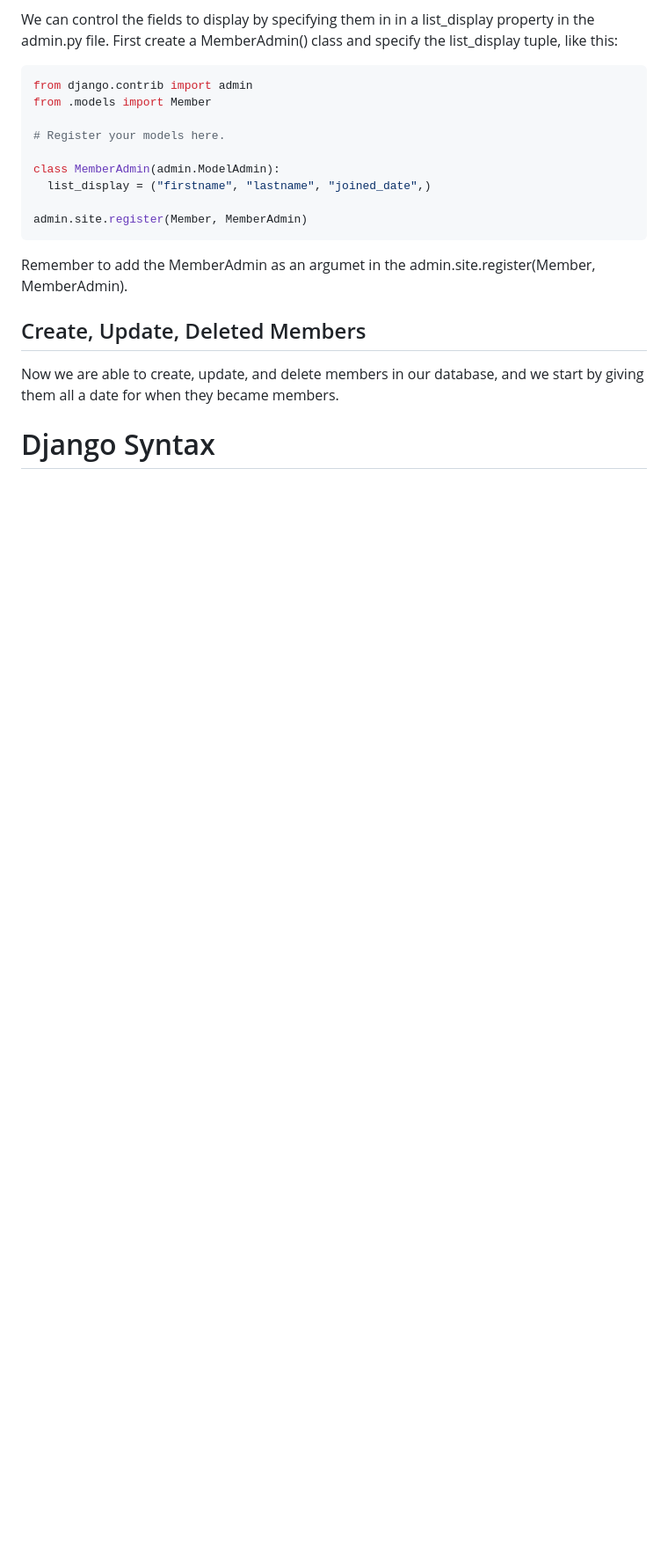
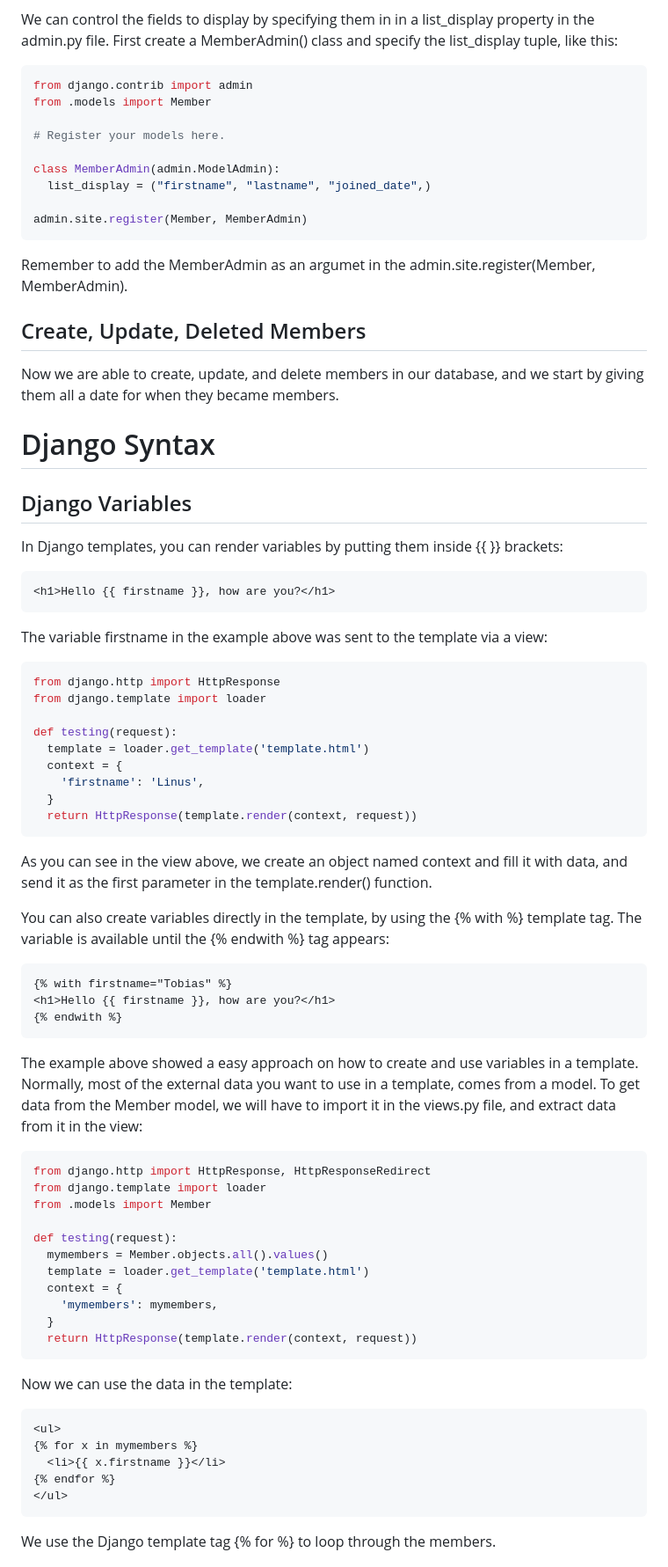
Before and after one commit to stcady/w3schools, a Markdown page: w3django/myworld/README.md, the part around one of its changes. Shown at 88% size. GitHub-like rendering; blank space fills up the shorter version.

Commit message:
tags and variables

````diff
--- a/w3django/myworld/README.md
+++ b/w3django/myworld/README.md
@@ -708,3 +708,54 @@ Remember to add the MemberAdmin as an argumet in the admin.site.register(Member,
 Now we are able to create, update, and delete members in our database, and we start by giving them all a date for when they became members.
 
 # Django Syntax
+
+## Django Variables
+In Django templates, you can render variables by putting them inside {{ }} brackets:
+```html
+<h1>Hello {{ firstname }}, how are you?</h1>
+```
+The variable firstname in the example above was sent to the template via a view:
+```python
+from django.http import HttpResponse
+from django.template import loader
+
+def testing(request):
+  template = loader.get_template('template.html')
+  context = {
+    'firstname': 'Linus',
+  }
+  return HttpResponse(template.render(context, request))
+```
+As you can see in the view above, we create an object named context and fill it with data, and send it as the first parameter in the template.render() function.
+
+You can also create variables directly in the template, by using the {% with %} template tag. The variable is available until the {% endwith %} tag appears:
+```html
+{% with firstname="Tobias" %}
+<h1>Hello {{ firstname }}, how are you?</h1>
+{% endwith %}
+```
+
+The example above showed a easy approach on how to create and use variables in a template. Normally, most of the external data you want to use in a template, comes from a model. To get data from the Member model, we will have to import it in the views.py file, and extract data from it in the view:
+```python
+from django.http import HttpResponse, HttpResponseRedirect
+from django.template import loader
+from .models import Member
+
+def testing(request):
+  mymembers = Member.objects.all().values()
+  template = loader.get_template('template.html')
+  context = {
+    'mymembers': mymembers,
+  }
+  return HttpResponse(template.render(context, request))
+```
+Now we can use the data in the template:
+```html
+<ul>
+{% for x in mymembers %}
+  <li>{{ x.firstname }}</li>
+{% endfor %}
+</ul>
+```
+We use the Django template tag {% for %} to loop through the members.
+
````
Also changed, not shown: other parts of w3django/myworld/README.md (+42 -0 lines).
